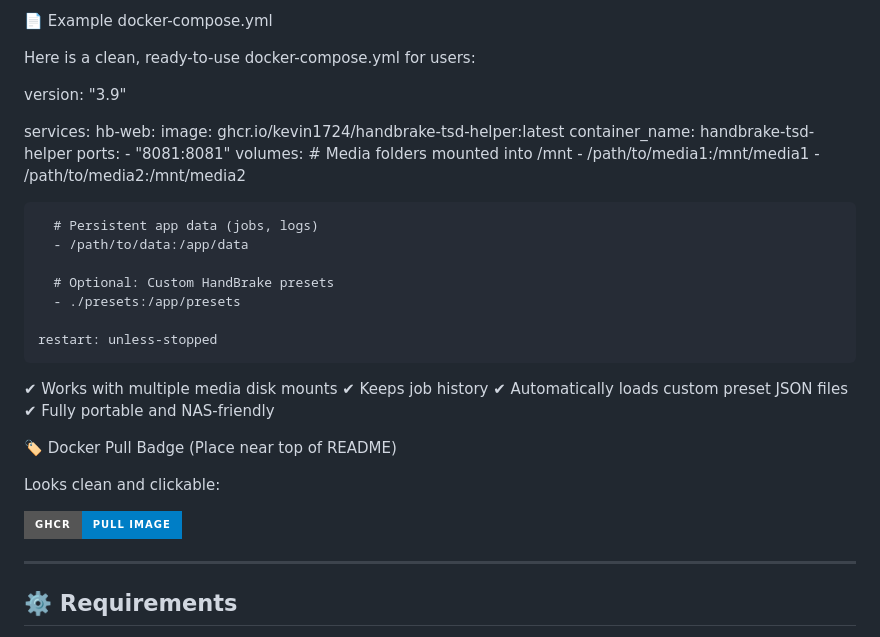
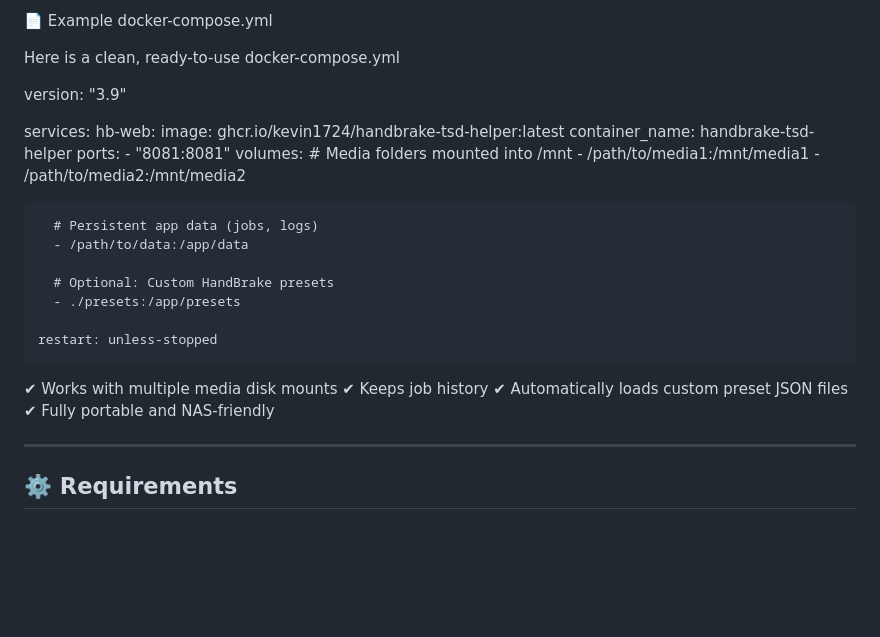
Before and after one commit to kevin1724/handbrake-tsd-helper, a Markdown page: README.md, the part around one of its changes. Drawn GitHub-style; badges without logos; blank space fills up the shorter version.

```diff
--- a/README.md
+++ b/README.md
@@ -123,7 +126,8 @@ docker run -d \
 
 📄 Example docker-compose.yml
 
-Here is a clean, ready-to-use docker-compose.yml for users:
+Here is a clean, ready-to-use docker-compose.yml
+
 
 version: "3.9"
 
@@ -147,16 +151,11 @@ services:
     restart: unless-stopped
 
 
+
 ✔ Works with multiple media disk mounts
 ✔ Keeps job history
 ✔ Automatically loads custom preset JSON files
 ✔ Fully portable and NAS-friendly
-
-🏷️ Docker Pull Badge (Place near top of README)
-
-Looks clean and clickable:
-
-[![Docker Image](https://img.shields.io/badge/GHCR-Pull%20Image-blue?style=for-the-badge&logo=docker)](https://ghcr.io/kevina1724/handbrake-tsd-helper)
 
 ---
 
```
Also changed, not shown: other parts of README.md (+3 -0 lines).
